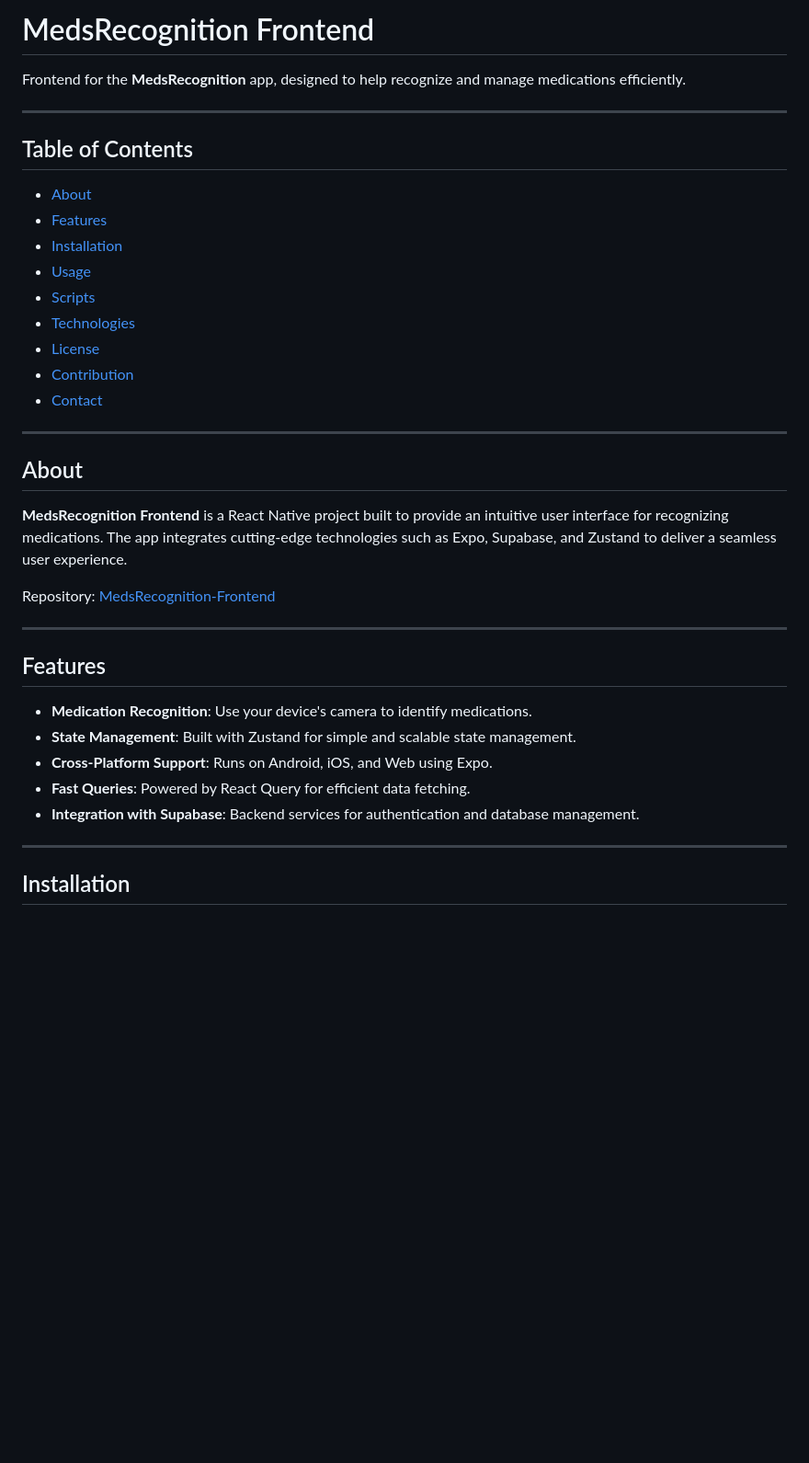
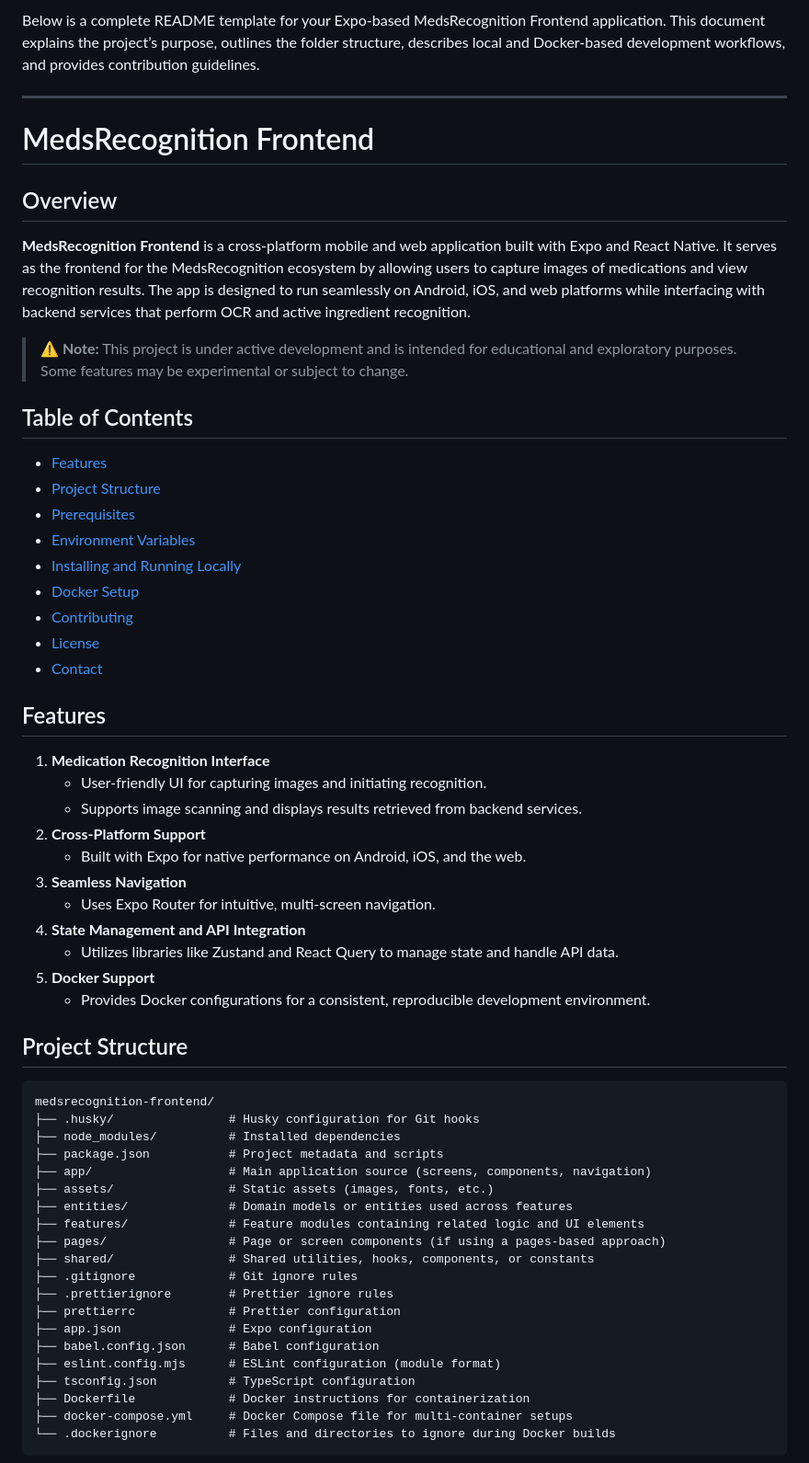
Before and after one commit to dankrasilnikov/pill_checker, a Markdown page: README.md, the part around one of its changes. Shown at 92% size. Rendered like a GitHub page; blank space fills up the shorter version.

Commit message:
feat: add README.md

````diff
--- a/README.md
+++ b/README.md
@@ -1,40 +1,63 @@
-# MedsRecognition Frontend
-
-Frontend for the **MedsRecognition** app, designed to help recognize and manage medications efficiently.
+Below is a complete README template for your Expo-based MedsRecognition Frontend application. This document explains the project’s purpose, outlines the folder structure, describes local and Docker-based development workflows, and provides contribution guidelines.
 
 ---
 
+# MedsRecognition Frontend
+
+## Overview
+
+**MedsRecognition Frontend** is a cross-platform mobile and web application built with Expo and React Native. It serves as the frontend for the MedsRecognition ecosystem by allowing users to capture images of medications and view recognition results. The app is designed to run seamlessly on Android, iOS, and web platforms while interfacing with backend services that perform OCR and active ingredient recognition.
+
+> **⚠️ Note:** This project is under active development and is intended for educational and exploratory purposes. Some features may be experimental or subject to change.
+
 ## Table of Contents
 
-- [About](#about)
 - [Features](#features)
-- [Installation](#installation)
-- [Usage](#usage)
-- [Scripts](#scripts)
-- [Technologies](#technologies)
+- [Project Structure](#project-structure)
+- [Prerequisites](#prerequisites)
+- [Environment Variables](#environment-variables)
+- [Installing and Running Locally](#installing-and-running-locally)
+- [Docker Setup](#docker-setup)
+- [Contributing](#contributing)
 - [License](#license)
-- [Contribution](#contribution)
 - [Contact](#contact)
-
----
-
-## About
-
-**MedsRecognition Frontend** is a React Native project built to provide an intuitive user interface for recognizing medications. The app integrates cutting-edge technologies such as Expo, Supabase, and Zustand to deliver a seamless user experience.
-
-Repository: [MedsRecognition-Frontend](https://github.com/SPerekrestova/MedsRecognition-Frontend)
-
----
 
 ## Features
 
-- **Medication Recognition**: Use your device's camera to identify medications.
-- **State Management**: Built with Zustand for simple and scalable state management.
-- **Cross-Platform Support**: Runs on Android, iOS, and Web using Expo.
-- **Fast Queries**: Powered by React Query for efficient data fetching.
-- **Integration with Supabase**: Backend services for authentication and database management.
+1. **Medication Recognition Interface**
+   - User-friendly UI for capturing images and initiating recognition.
+   - Supports image scanning and displays results retrieved from backend services.
+2. **Cross-Platform Support**
+   - Built with Expo for native performance on Android, iOS, and the web.
+3. **Seamless Navigation**
+   - Uses Expo Router for intuitive, multi-screen navigation.
+4. **State Management and API Integration**
+   - Utilizes libraries like Zustand and React Query to manage state and handle API data.
+5. **Docker Support**
+   - Provides Docker configurations for a consistent, reproducible development environment.
 
----
+## Project Structure
 
-## Installation
+```
+medsrecognition-frontend/
+├── .husky/                # Husky configuration for Git hooks
+├── node_modules/          # Installed dependencies
+├── package.json           # Project metadata and scripts
+├── app/                   # Main application source (screens, components, navigation)
+├── assets/                # Static assets (images, fonts, etc.)
+├── entities/              # Domain models or entities used across features
+├── features/              # Feature modules containing related logic and UI elements
+├── pages/                 # Page or screen components (if using a pages-based approach)
+├── shared/                # Shared utilities, hooks, components, or constants
+├── .gitignore             # Git ignore rules
+├── .prettierignore        # Prettier ignore rules
+├── prettierrc             # Prettier configuration
+├── app.json               # Expo configuration
+├── babel.config.json      # Babel configuration
+├── eslint.config.mjs      # ESLint configuration (module format)
+├── tsconfig.json          # TypeScript configuration
+├── Dockerfile             # Docker instructions for containerization
+├── docker-compose.yml     # Docker Compose file for multi-container setups
+└── .dockerignore          # Files and directories to ignore during Docker builds
+```
 
````
Also changed, not shown: other parts of README.md (+83 -60 lines).
